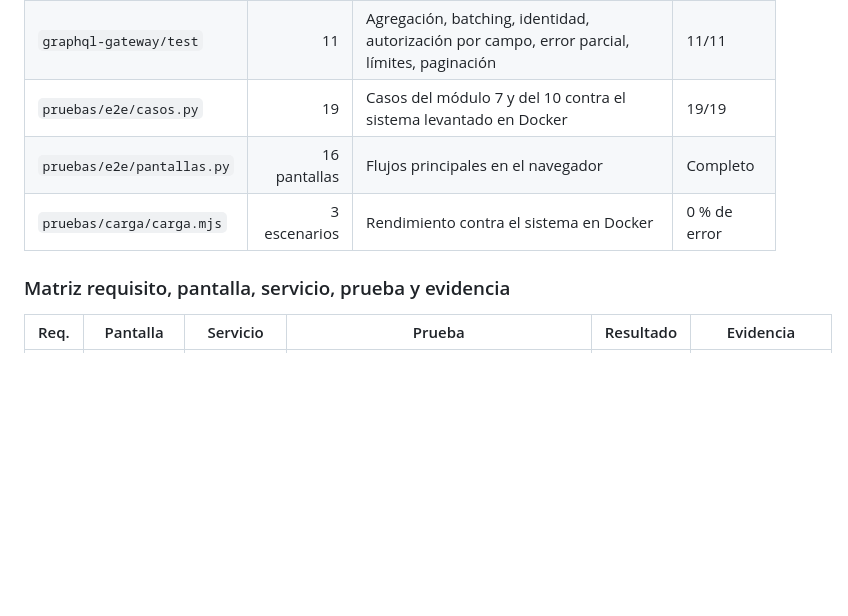
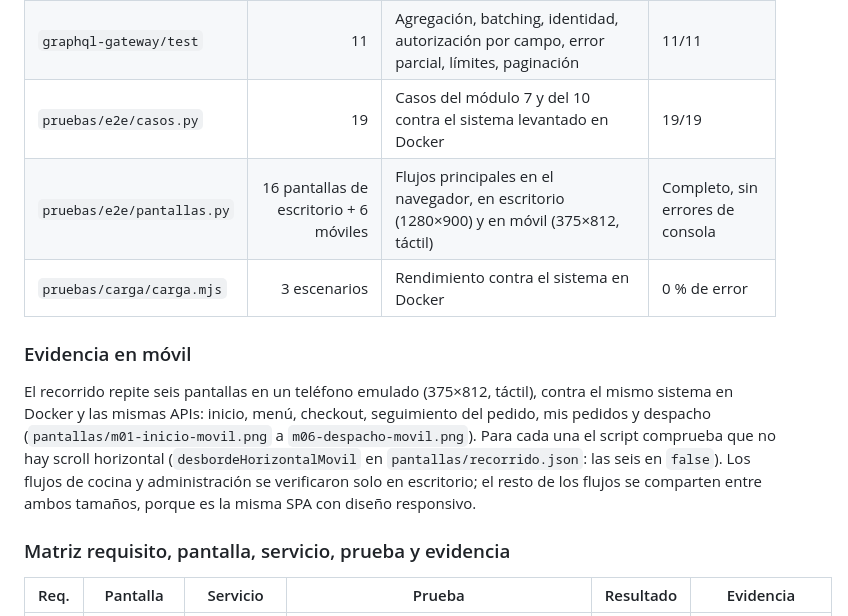
Before and after one commit to kemunozcastillo/DesarrolloWeb_KevinMunoz, a Markdown page: docs/INFORME.md, the part around the change. Drawn GitHub-style; blank space fills up the shorter version.

```diff
--- a/docs/INFORME.md
+++ b/docs/INFORME.md
@@ -657,8 +657,12 @@ La decisión, con contexto, alternativas y consecuencias, está en [ADR 0001](ad
 | `gateway/test` | 17 | Matriz de rutas, roles, cabeceras falsificadas, cookie, CSRF, webhook, Vault y servicio caídos, límite, healthcheck | 17/17 |
 | `graphql-gateway/test` | 11 | Agregación, batching, identidad, autorización por campo, error parcial, límites, paginación | 11/11 |
 | `pruebas/e2e/casos.py` | 19 | Casos del módulo 7 y del 10 contra el sistema levantado en Docker | 19/19 |
-| `pruebas/e2e/pantallas.py` | 16 pantallas | Flujos principales en el navegador | Completo |
+| `pruebas/e2e/pantallas.py` | 16 pantallas de escritorio + 6 móviles | Flujos principales en el navegador, en escritorio (1280×900) y en móvil (375×812, táctil) | Completo, sin errores de consola |
 | `pruebas/carga/carga.mjs` | 3 escenarios | Rendimiento contra el sistema en Docker | 0 % de error |
+
+### Evidencia en móvil
+
+El recorrido repite seis pantallas en un teléfono emulado (375×812, táctil), contra el mismo sistema en Docker y las mismas APIs: inicio, menú, checkout, seguimiento del pedido, mis pedidos y despacho (`pantallas/m01-inicio-movil.png` a `m06-despacho-movil.png`). Para cada una el script comprueba que no hay scroll horizontal (`desbordeHorizontalMovil` en `pantallas/recorrido.json`: las seis en `false`). Los flujos de cocina y administración se verificaron solo en escritorio; el resto de los flujos se comparten entre ambos tamaños, porque es la misma SPA con diseño responsivo.
 
 ### Matriz requisito, pantalla, servicio, prueba y evidencia
 
```
Also changed, not shown: README.md (+1 -1 lines).
